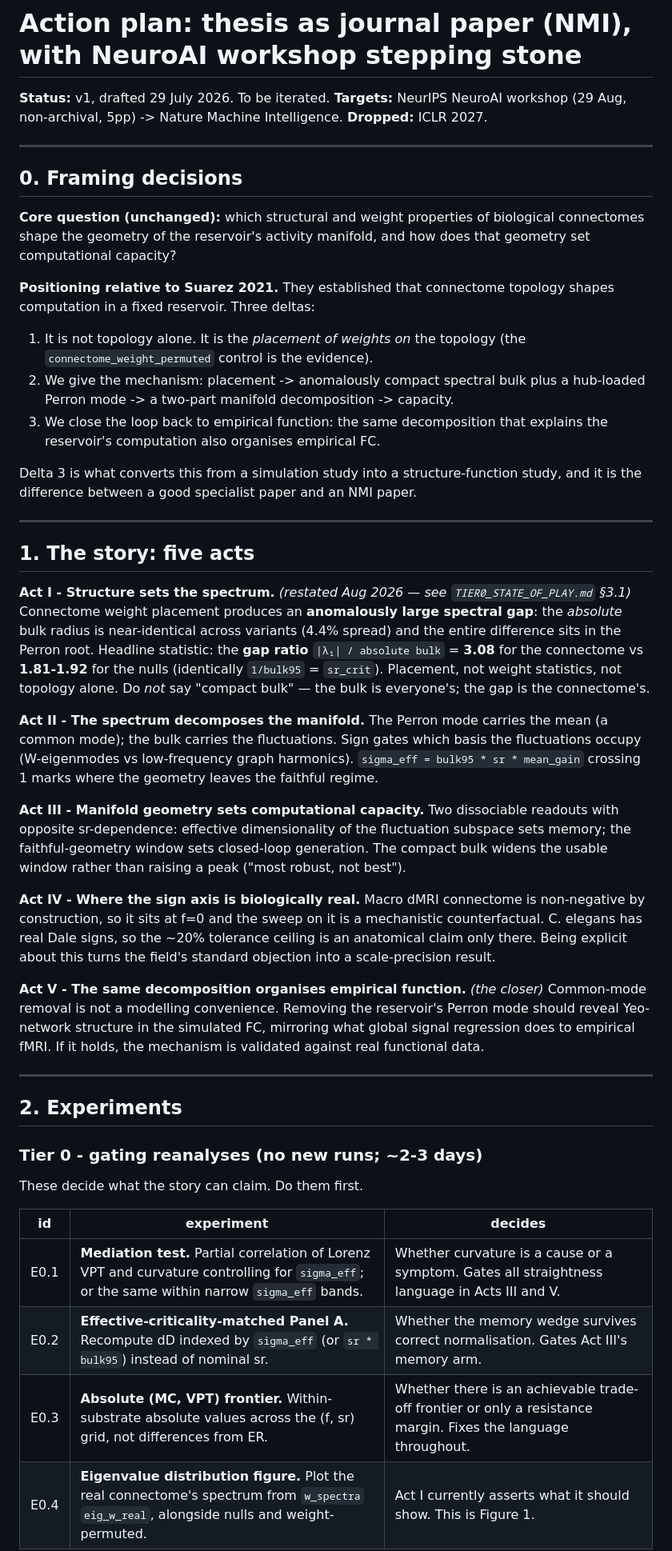
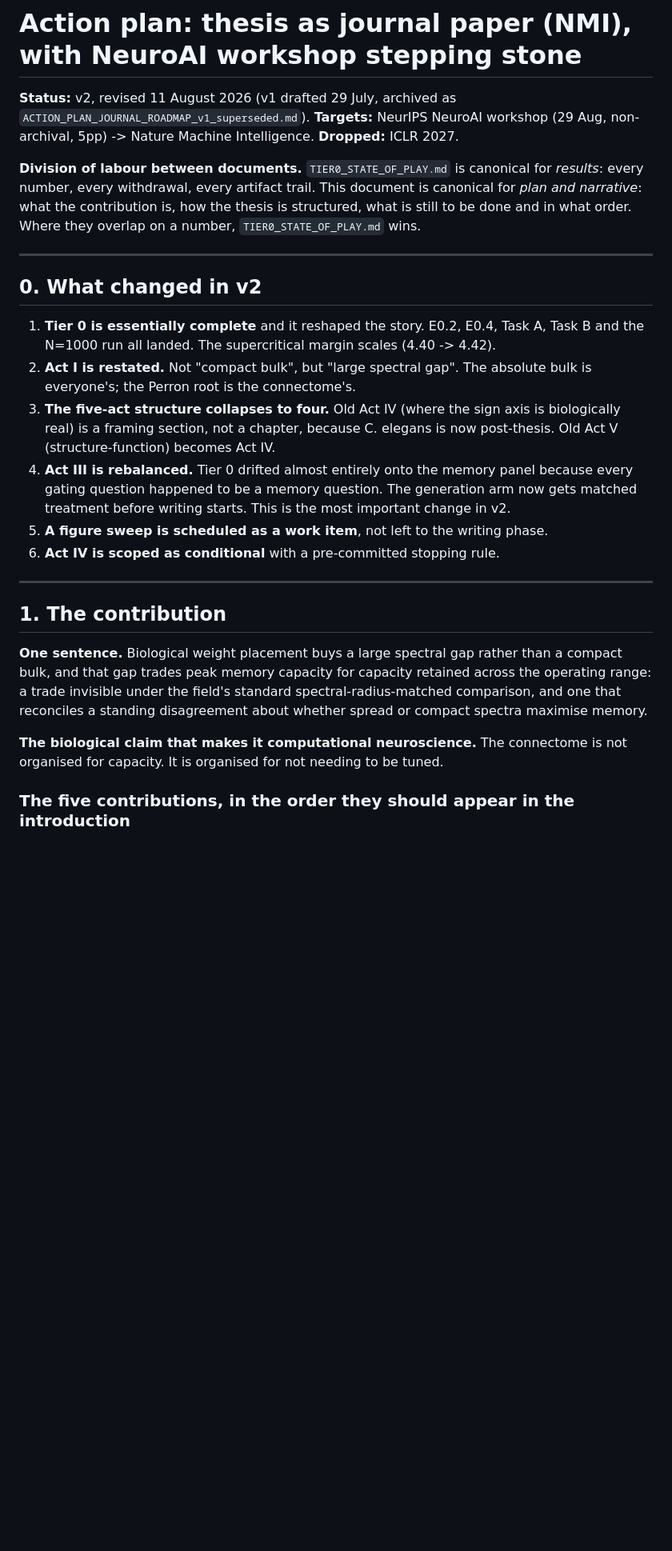
Before and after one commit to mmdt01/cognitive-connectomes, a Markdown page: ACTION_PLAN_JOURNAL_ROADMAP.md, the part around one of its changes. Shown at 80% size. Drawn GitHub-style; blank space fills up the shorter version.

```diff
--- a/ACTION_PLAN_JOURNAL_ROADMAP.md
+++ b/ACTION_PLAN_JOURNAL_ROADMAP.md
@@ -1,79 +1,46 @@
 # Action plan: thesis as journal paper (NMI), with NeuroAI workshop stepping stone
 
-**Status:** v1, drafted 29 July 2026. To be iterated.
+**Status:** v2, revised 11 August 2026 (v1 drafted 29 July, archived as
+`ACTION_PLAN_JOURNAL_ROADMAP_v1_superseded.md`).
 **Targets:** NeurIPS NeuroAI workshop (29 Aug, non-archival, 5pp) -> Nature Machine Intelligence.
 **Dropped:** ICLR 2027.
 
----
-
-## 0. Framing decisions
-
-**Core question (unchanged):** which structural and weight properties of biological
-connectomes shape the geometry of the reservoir's activity manifold, and how does
-that geometry set computational capacity?
-
-**Positioning relative to Suarez 2021.** They established that connectome topology
-shapes computation in a fixed reservoir. Three deltas:
-
-1. It is not topology alone. It is the *placement of weights on* the topology
-   (the `connectome_weight_permuted` control is the evidence).
-2. We give the mechanism: placement -> anomalously compact spectral bulk plus a
-   hub-loaded Perron mode -> a two-part manifold decomposition -> capacity.
-3. We close the loop back to empirical function: the same decomposition that
-   explains the reservoir's computation also organises empirical FC.
-
-Delta 3 is what converts this from a simulation study into a structure-function
-study, and it is the difference between a good specialist paper and an NMI paper.
+**Division of labour between documents.** `TIER0_STATE_OF_PLAY.md` is canonical for
+*results*: every number, every withdrawal, every artifact trail. This document is
+canonical for *plan and narrative*: what the contribution is, how the thesis is
+structured, what is still to be done and in what order. Where they overlap on a number,
+`TIER0_STATE_OF_PLAY.md` wins.
 
 ---
 
-## 1. The story: five acts
+## 0. What changed in v2
 
-**Act I - Structure sets the spectrum.** *(restated Aug 2026 — see
-`TIER0_STATE_OF_PLAY.md` §3.1)*
-Connectome weight placement produces an **anomalously large spectral gap**: the
-*absolute* bulk radius is near-identical across variants (4.4% spread) and the entire
-difference sits in the Perron root. Headline statistic: the **gap ratio**
-`|λ₁| / absolute bulk` = **3.08** for the connectome vs **1.81-1.92** for the nulls
-(identically `1/bulk95` = `sr_crit`). Placement, not weight statistics, not topology
-alone. Do *not* say "compact bulk" — the bulk is everyone's; the gap is the connectome's.
-
-**Act II - The spectrum decomposes the manifold.**
-The Perron mode carries the mean (a common mode); the bulk carries the
-fluctuations. Sign gates which basis the fluctuations occupy (W-eigenmodes vs
-low-frequency graph harmonics). `sigma_eff = bulk95 * sr * mean_gain` crossing 1
-marks where the geometry leaves the faithful regime.
-
-**Act III - Manifold geometry sets computational capacity.**
-Two dissociable readouts with opposite sr-dependence: effective dimensionality of
-the fluctuation subspace sets memory; the faithful-geometry window sets closed-loop
-generation. The compact bulk widens the usable window rather than raising a peak
-("most robust, not best").
-
-**Act IV - Where the sign axis is biologically real.**
-Macro dMRI connectome is non-negative by construction, so it sits at f=0 and the
-sweep on it is a mechanistic counterfactual. C. elegans has real Dale signs, so the
-~20% tolerance ceiling is an anatomical claim only there. Being explicit about this
-turns the field's standard objection into a scale-precision result.
-
-**Act V - The same decomposition organises empirical function.** *(the closer)*
-Common-mode removal is not a modelling convenience. Removing the reservoir's Perron
-mode should reveal Yeo-network structure in the simulated FC, mirroring what global
-signal regression does to empirical fMRI. If it holds, the mechanism is validated
-against real functional data.
+1. **Tier 0 is essentially complete** and it reshaped the story. E0.2, E0.4, Task A,
+   Task B and the N=1000 run all landed. The supercritical margin scales (4.40 -> 4.42).
+2. **Act I is restated.** Not "compact bulk", but "large spectral gap". The absolute
+   bulk is everyone's; the Perron root is the connectome's.
+3. **The five-act structure collapses to four.** Old Act IV (where the sign axis is
+   biologically real) is a framing section, not a chapter, because C. elegans is now
+   post-thesis. Old Act V (structure-function) becomes Act IV.
+4. **Act III is rebalanced.** Tier 0 drifted almost entirely onto the memory panel
+   because every gating question happened to be a memory question. The generation arm
+   now gets matched treatment before writing starts. This is the most important change
+   in v2.
+5. **A figure sweep is scheduled as a work item**, not left to the writing phase.
+6. **Act IV is scoped as conditional** with a pre-committed stopping rule.
 
 ---
 
-## 2. Experiments
+## 1. The contribution
 
-### Tier 0 - gating reanalyses (no new runs; ~2-3 days)
+**One sentence.** Biological weight placement buys a large spectral gap rather than a
+compact bulk, and that gap trades peak memory capacity for capacity retained across the
+operating range: a trade invisible under the field's standard spectral-radius-matched
+comparison, and one that reconciles a standing disagreement about whether spread or
+compact spectra maximise memory.
 
-These decide what the story can claim. Do them first.
+**The biological claim that makes it computational neuroscience.** The connectome is not
+organised for capacity. It is organised for not needing to be tuned.
 
-| id | experiment | decides |
-|----|-----------|---------|
-| E0.1 | **Mediation test.** Partial correlation of Lorenz VPT and curvature controlling for `sigma_eff`; or the same within narrow `sigma_eff` bands. | Whether curvature is a cause or a symptom. Gates all straightness language in Acts III and V. |
-| E0.2 | **Effective-criticality-matched Panel A.** Recompute dD indexed by `sigma_eff` (or `sr * bulk95`) instead of nominal sr. | Whether the memory wedge survives correct normalisation. Gates Act III's memory arm. |
-| E0.3 | **Absolute (MC, VPT) frontier.** Within-substrate absolute values across the (f, sr) grid, not differences from ER. | Whether there is an achievable trade-off frontier or only a resistance margin. Fixes the language throughout. |
-| E0.4 | **Eigenvalue distribution figure.** Plot the real connectome's spectrum from `w_spectra` `eig_w_real`, alongside nulls and weight-permuted. | Act I currently asserts what it should show. This is Figure 1. |
+### The five contributions, in the order they should appear in the introduction
 
```
Also changed, not shown: other parts of ACTION_PLAN_JOURNAL_ROADMAP.md (+235 -156 lines).
